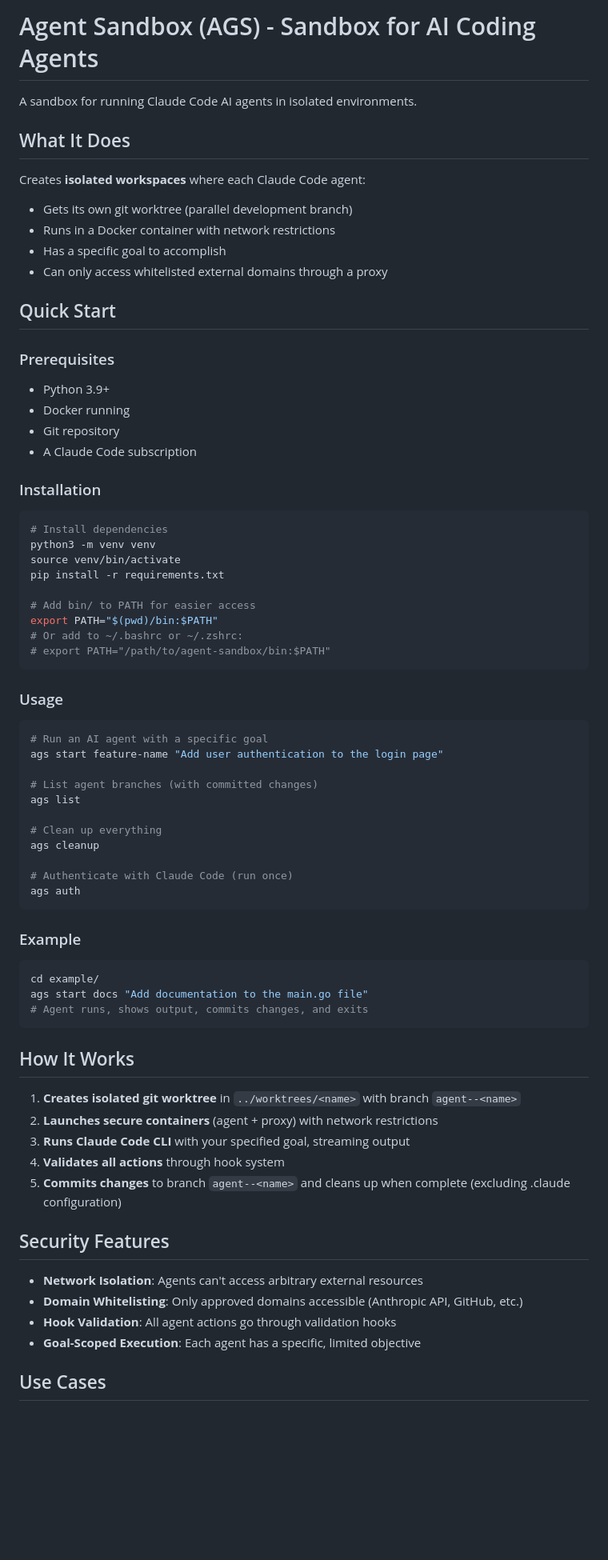
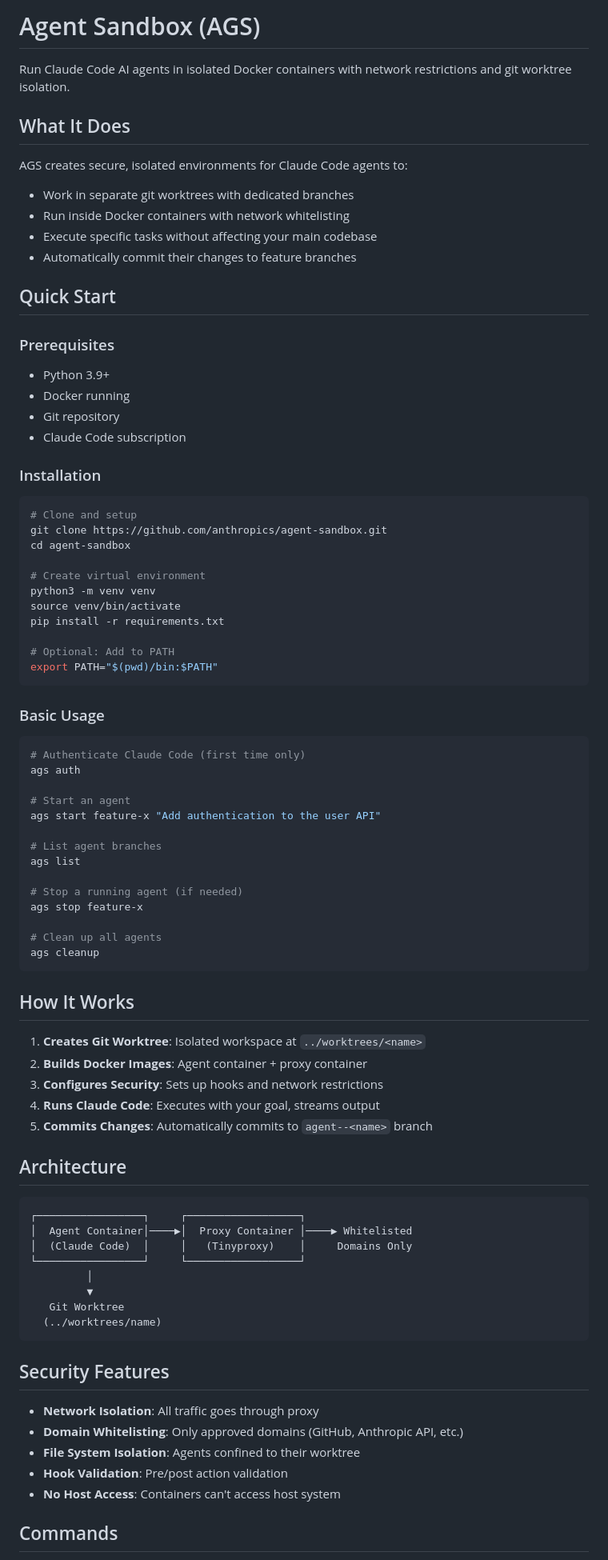
Before and after one commit to release-engineers/agent-sandbox, a Markdown page: README.md, the part around one of its changes. Shown at 80% size. Rendered like a GitHub page; blank space fills up the shorter version.

Commit message:
Agent update-docs changes
Automatically committed by agent-process

````diff
--- a/README.md
+++ b/README.md
@@ -1,14 +1,14 @@
-# Agent Sandbox (AGS) - Sandbox for AI Coding Agents
+# Agent Sandbox (AGS)
 
-A sandbox for running Claude Code AI agents in isolated environments.
+Run Claude Code AI agents in isolated Docker containers with network restrictions and git worktree isolation.
 
 ## What It Does
 
-Creates **isolated workspaces** where each Claude Code agent:
-- Gets its own git worktree (parallel development branch)
-- Runs in a Docker container with network restrictions
-- Has a specific goal to accomplish
-- Can only access whitelisted external domains through a proxy
+AGS creates secure, isolated environments for Claude Code agents to:
+- Work in separate git worktrees with dedicated branches
+- Run inside Docker containers with network whitelisting
+- Execute specific tasks without affecting your main codebase
+- Automatically commit their changes to feature branches
 
 ## Quick Start
 
@@ -16,59 +16,71 @@ Creates **isolated workspaces** where each Claude Code agent:
 - Python 3.9+
 - Docker running
 - Git repository
-- A Claude Code subscription
+- Claude Code subscription
 
 ### Installation
 
 ```bash
-# Install dependencies
+# Clone and setup
+git clone https://github.com/anthropics/agent-sandbox.git
+cd agent-sandbox
+
+# Create virtual environment
 python3 -m venv venv
 source venv/bin/activate
 pip install -r requirements.txt
 
-# Add bin/ to PATH for easier access
+# Optional: Add to PATH
 export PATH="$(pwd)/bin:$PATH"
-# Or add to ~/.bashrc or ~/.zshrc:
-# export PATH="/path/to/agent-sandbox/bin:$PATH"
 ```
 
-### Usage
+### Basic Usage
 
 ```bash
-# Run an AI agent with a specific goal
-ags start feature-name "Add user authentication to the login page"
+# Authenticate Claude Code (first time only)
+ags auth
 
-# List agent branches (with committed changes)
+# Start an agent
+ags start feature-x "Add authentication to the user API"
+
+# List agent branches
 ags list
 
-# Clean up everything
+# Stop a running agent (if needed)
+ags stop feature-x
+
+# Clean up all agents
 ags cleanup
-
-# Authenticate with Claude Code (run once)
-ags auth
-```
-
-### Example
-```bash
-cd example/
-ags start docs "Add documentation to the main.go file"
-# Agent runs, shows output, commits changes, and exits
 ```
 
 ## How It Works
 
-1. **Creates isolated git worktree** in `../worktrees/<name>` with branch `agent--<name>`
-2. **Launches secure containers** (agent + proxy) with network restrictions
-3. **Runs Claude Code CLI** with your specified goal, streaming output
-4. **Validates all actions** through hook system
-5. **Commits changes** to branch `agent--<name>` and cleans up when complete (excluding .claude configuration)
+1. **Creates Git Worktree**: Isolated workspace at `../worktrees/<name>`
+2. **Builds Docker Images**: Agent container + proxy container
+3. **Configures Security**: Sets up hooks and network restrictions
+4. **Runs Claude Code**: Executes with your goal, streams output
+5. **Commits Changes**: Automatically commits to `agent--<name>` branch
+
+## Architecture
+
+```
+┌─────────────────┐     ┌──────────────────┐
+│  Agent Container│────▶│  Proxy Container │────▶ Whitelisted
+│  (Claude Code)  │     │   (Tinyproxy)    │     Domains Only
+└─────────────────┘     └──────────────────┘
+         │
+         ▼
+   Git Worktree
+  (../worktrees/name)
+```
 
 ## Security Features
 
-- **Network Isolation**: Agents can't access arbitrary external resources
-- **Domain Whitelisting**: Only approved domains accessible (Anthropic API, GitHub, etc.)
-- **Hook Validation**: All agent actions go through validation hooks
-- **Goal-Scoped Execution**: Each agent has a specific, limited objective
+- **Network Isolation**: All traffic goes through proxy
+- **Domain Whitelisting**: Only approved domains (GitHub, Anthropic API, etc.)
+- **File System Isolation**: Agents confined to their worktree
+- **Hook Validation**: Pre/post action validation
+- **No Host Access**: Containers can't access host system
 
-## Use Cases
+## Commands
 
````
Also changed, not shown: other parts of README.md (+73 -14 lines), CLAUDE.md (+169 -201 lines).
